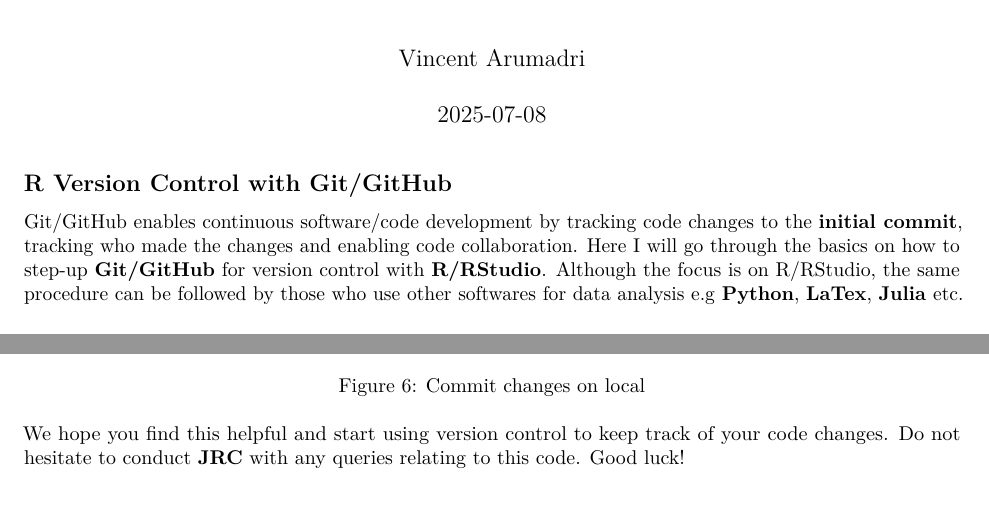
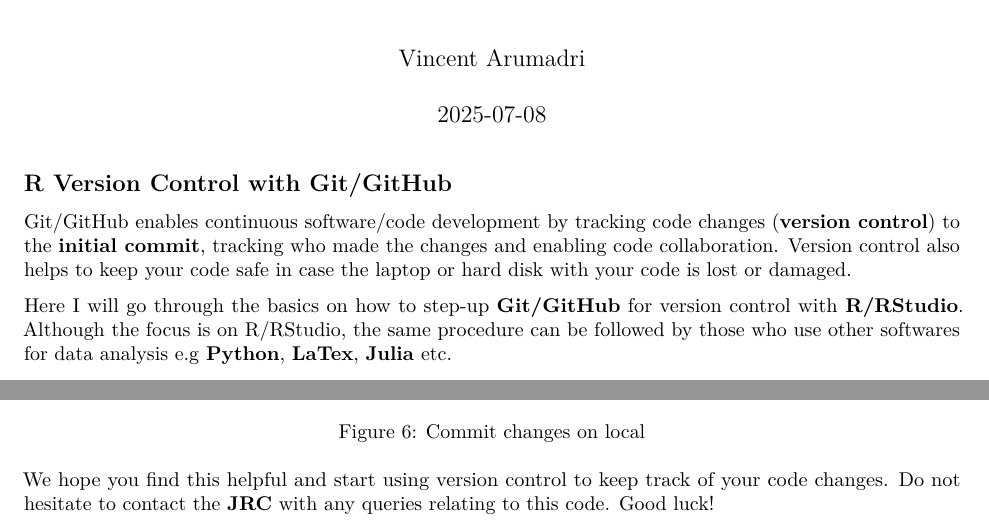
Before and after one commit to arumadri/jrc_template, an R Markdown document (r_version_control.Rmd): two parts of pages 1 and 9 of 9, joined at a grey line, cut so that both start at the same text. Rendered offline with R 4.5, knitr and Pandoc, then LaTeX, with nearby package versions.

Commit message:
final_edits

```diff
--- a/r_version_control.Rmd
+++ b/r_version_control.Rmd
@@ -7,7 +7,9 @@
 
 ## R Version Control with Git/GitHub
 
-Git/GitHub enables continuous software/code development by tracking code changes to the **initial commit**, tracking who made the changes and enabling code collaboration. Here I will go through the basics on how to step-up **Git/GitHub** for version control with **R/RStudio**. Although the focus is on R/RStudio, the same procedure can be followed by those who use other softwares for data analysis e.g **Python**, **LaTex**, **Julia** etc.
+Git/GitHub enables continuous software/code development by tracking code changes (**version control**) to the **initial commit**, tracking who made the changes and enabling code collaboration. Version control also helps to keep your code safe in case the laptop or hard disk with your code is lost or damaged.
+
+Here I will go through the basics on how to step-up **Git/GitHub** for version control with **R/RStudio**. Although the focus is on R/RStudio, the same procedure can be followed by those who use other softwares for data analysis e.g **Python**, **LaTex**, **Julia** etc.
 
 ### Required programs
 
@@ -117,4 +119,4 @@
 ![Commit changes on local](./local.png)
 </center>
 
-We hope you find this helpful and start using version control to keep track of your code changes. Do not hesitate to conduct [**JRC**](mailto:JRC.mgz@erasmusmc.nl) with any queries relating to this code. Good luck!
+We hope you find this helpful and start using version control to keep track of your code changes. Do not hesitate to contact the [**JRC**](mailto:JRC.mgz@erasmusmc.nl) with any queries relating to this code. Good luck!
```
Also changed, not shown: 1 other file.
